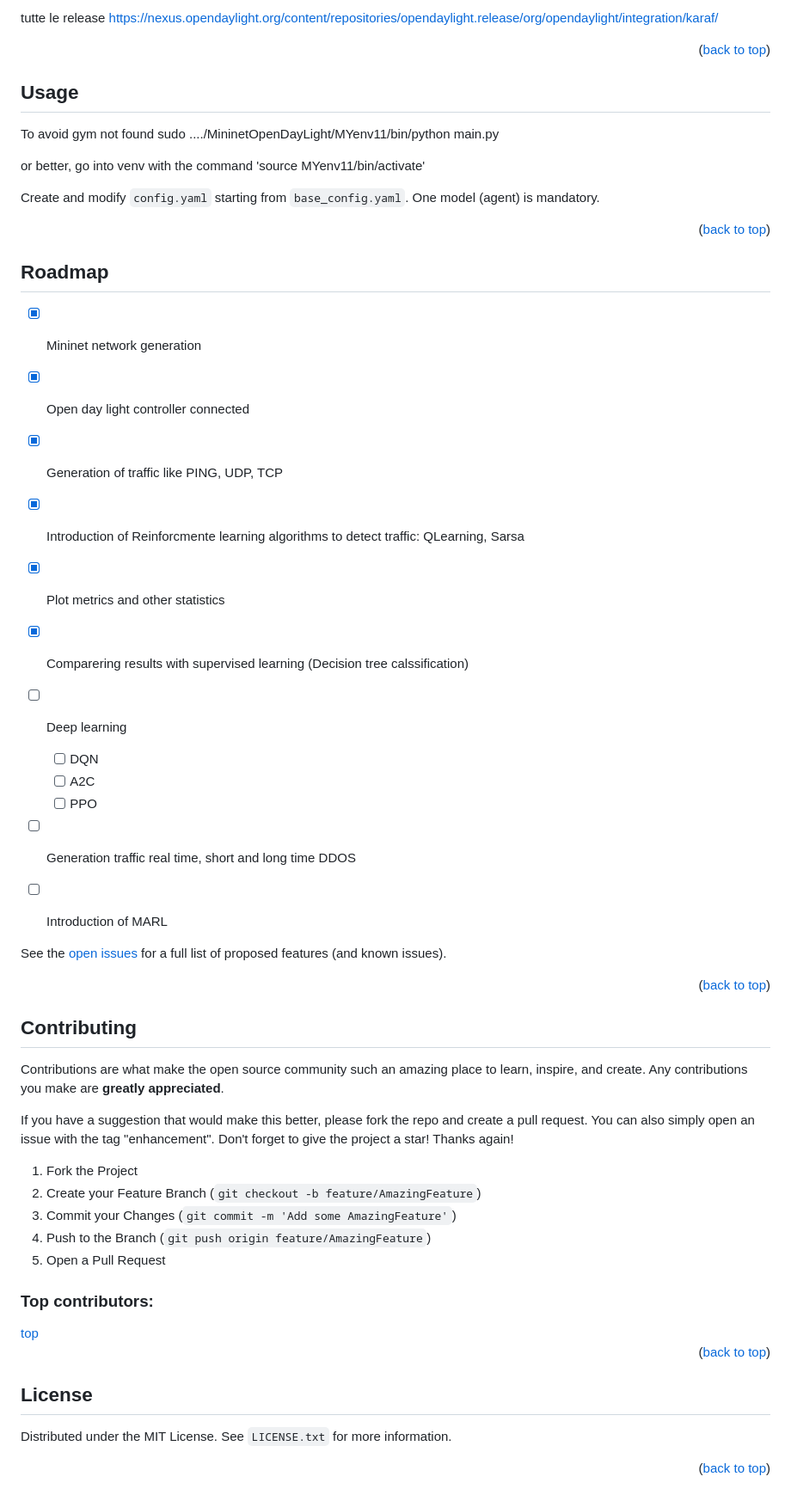
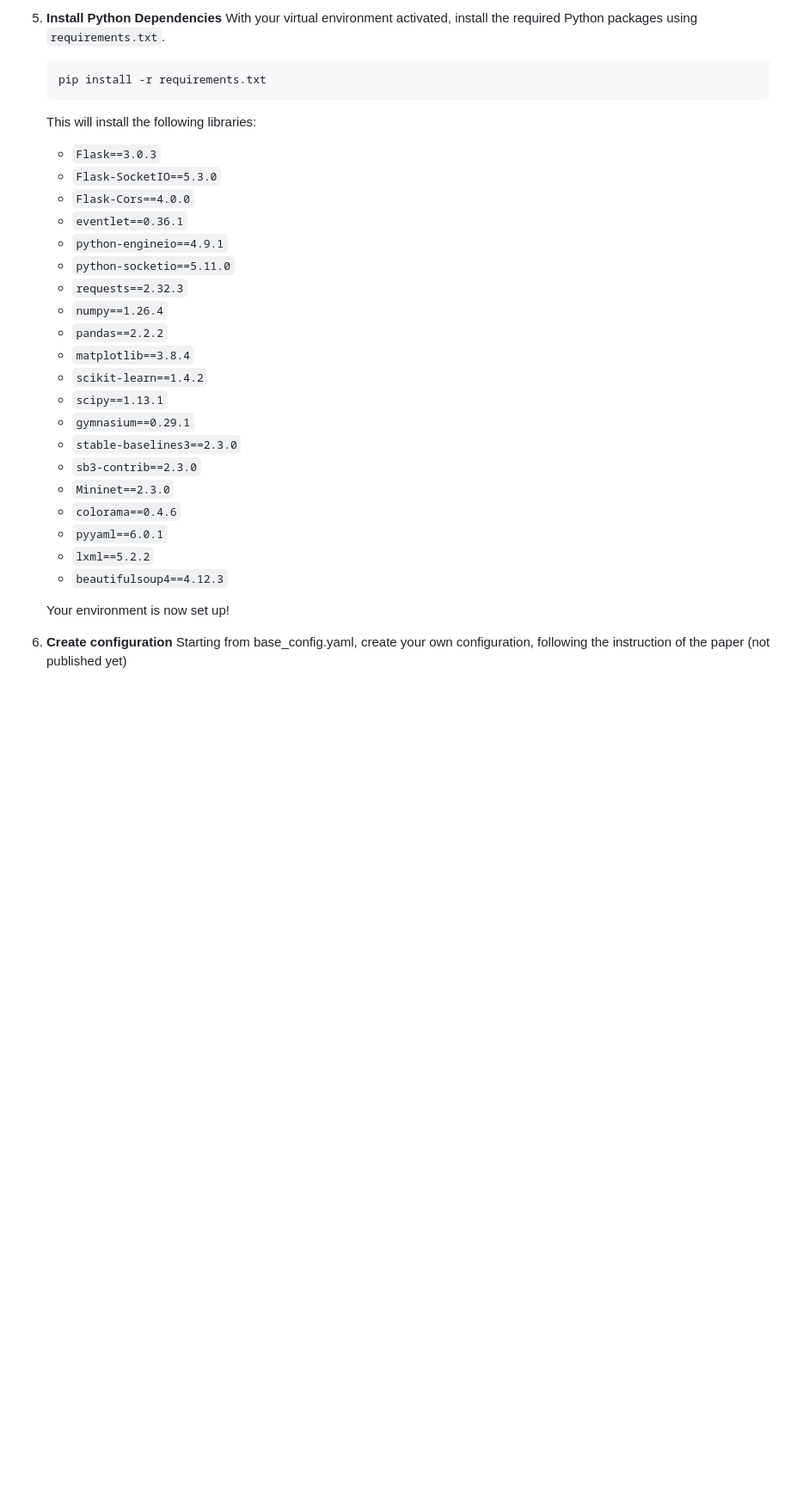
Before and after one commit to dipi-unimore/mininet-gym, a Markdown page: readme.md, the part around one of its changes. Shown at 86% size. GitHub-like rendering; blank space fills up the shorter version.

````diff
--- a/readme.md
+++ b/readme.md
@@ -110,73 +123,33 @@ https://brianlinkletter.com/2016/02/using-the-opendaylight-sdn-controller-with-t
 
-tutte le release https://nexus.opendaylight.org/content/repositories/opendaylight.release/org/opendaylight/integration/karaf/
+5.  **Install Python Dependencies**
+    With your virtual environment activated, install the required Python packages using `requirements.txt`.
+    ```bash
+    pip install -r requirements.txt
+    ```
+    This will install the following libraries:
+    * `Flask==3.0.3`
+    * `Flask-SocketIO==5.3.0`
+    * `Flask-Cors==4.0.0`
+    * `eventlet==0.36.1`
+    * `python-engineio==4.9.1`
+    * `python-socketio==5.11.0`
+    * `requests==2.32.3`
+    * `numpy==1.26.4`
+    * `pandas==2.2.2`
+    * `matplotlib==3.8.4`
+    * `scikit-learn==1.4.2`
+    * `scipy==1.13.1`
+    * `gymnasium==0.29.1`
+    * `stable-baselines3==2.3.0`
+    * `sb3-contrib==2.3.0`
+    * `Mininet==2.3.0`
+    * `colorama==0.4.6`
+    * `pyyaml==6.0.1`
+    * `lxml==5.2.2`
+    * `beautifulsoup4==4.12.3`
 
-<p align="right">(<a href="#readme-top">back to top</a>)</p>
+    Your environment is now set up!
 
-<!-- USAGE EXAMPLES -->
-## Usage
+6.  **Create configuration**
+    Starting from base_config.yaml, create your own configuration, following the instruction of the paper (not published yet)
 
-To avoid gym not found
-sudo ..../MininetOpenDayLight/MYenv11/bin/python main.py
-
-or better, go into venv with the command 'source MYenv11/bin/activate'
-
-
-Create and modify `config.yaml` starting from `base_config.yaml`.
-One model (agent) is mandatory.
-
-
-<p align="right">(<a href="#readme-top">back to top</a>)</p>
-
-
-<!-- ROADMAP -->
-## Roadmap
-
-- [x] Mininet network generation
-- [x] Open day light controller connected
-- [x] Generation of traffic like PING, UDP, TCP
-- [x] Introduction of Reinforcmente learning algorithms to detect traffic: QLearning, Sarsa
-- [x] Plot metrics and other statistics
-- [x] Comparering results with supervised learning (Decision tree calssification)
-- [ ] Deep learning
-    - [ ] DQN
-    - [ ] A2C
-    - [ ] PPO
-- [ ] Generation traffic real time, short and long time DDOS
-- [ ] Introduction of MARL
-
-
-See the [open issues](https://github.com/othneildrew/Best-README-Template/issues) for a full list of proposed features (and known issues).
-
-<p align="right">(<a href="#readme-top">back to top</a>)</p>
-
-
-<!-- CONTRIBUTING -->
-## Contributing
-
-Contributions are what make the open source community such an amazing place to learn, inspire, and create. Any contributions you make are **greatly appreciated**.
-
-If you have a suggestion that would make this better, please fork the repo and create a pull request. You can also simply open an issue with the tag "enhancement".
-Don't forget to give the project a star! Thanks again!
-
-1. Fork the Project
-2. Create your Feature Branch (`git checkout -b feature/AmazingFeature`)
-3. Commit your Changes (`git commit -m 'Add some AmazingFeature'`)
-4. Push to the Branch (`git push origin feature/AmazingFeature`)
-5. Open a Pull Request
-
-
-### Top contributors:
-
-<a href="https://github.com/finix77/MininetOpenDayLight/graphs/contributors">
-  top
-</a>
-
-<p align="right">(<a href="#readme-top">back to top</a>)</p>
-
-<!-- LICENSE -->
-## License
-
-Distributed under the MIT License. See `LICENSE.txt` for more information.
-
-<p align="right">(<a href="#readme-top">back to top</a>)</p>
-
````
Also changed, not shown: other parts of readme.md (+68 -82 lines).
